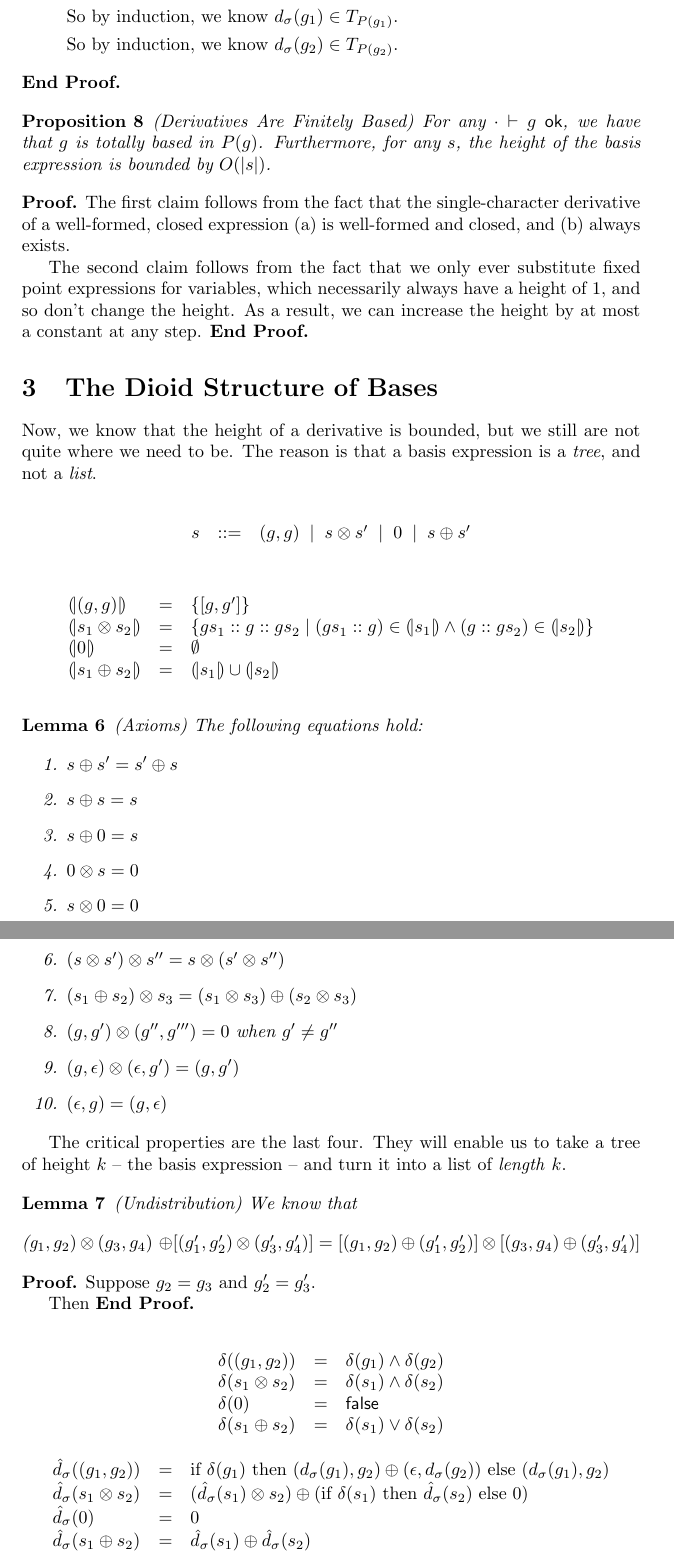
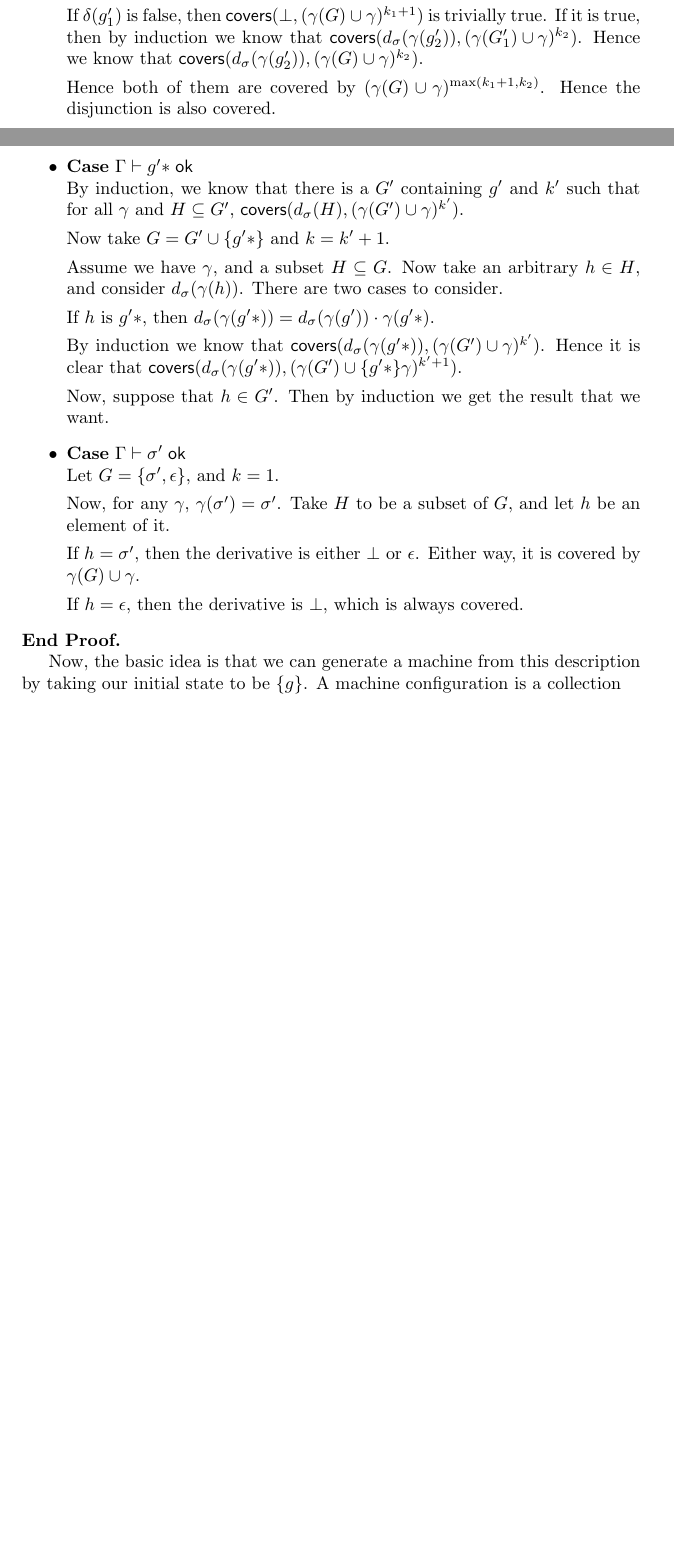
Before and after one commit to neel-krishnaswami/neelk-paper-collaborations, a LaTeX document (icfp10-pearl/parsing.tex): two parts of pages 24 and 25 of 25 before the commit and two parts of pages 23 and 24 of 24 after it, joined at a grey line, cut at the place of the change, the shorter picture padded with empty space. Compiled offline with pdfLaTeX.

Commit message:
it works, basically

```diff
--- a/icfp10-pearl/parsing.tex
+++ b/icfp10-pearl/parsing.tex
@@ -37,7 +37,7 @@
 \newcommand{\guard}[2]{{#1}\rhd{#2}}
 \newcommand{\pieces}[1]{P({#1})}
 \newcommand{\depth}[1]{|{#1}|}
-
+\newcommand{\covers}[2]{\mathsf{covers}({#1}, {#2})}
 \newtheorem{prop}{Proposition}
 \newtheorem{lemma}{Lemma}
 \newtheorem{theorem}{Theorem}
@@ -1542,0 +1629,46 @@ Now, define the \emph{height} of a basis expression as follows:
+      Hence we know that $\covers{\deriv{\sigma}{\gamma(g'_1)}\cdot g_2}{(\gamma(G)\cup\gamma)^{k_1 + 1}}$.
+
+      If $\emptify{g'_1}$ is false, then
+      $\covers{\bot}{(\gamma(G)\cup\gamma)^{k_1 + 1}}$ is trivially
+      true.  If it is true, then by induction we know that
+      $\covers{\deriv{\sigma}{\gamma(g'_2)}}{(\gamma(G'_1)\cup
+        \gamma)^{k_2}}$. Hence we know that
+      $\covers{\deriv{\sigma}{\gamma(g'_2)}}{(\gamma(G)\cup
+        \gamma)^{k_2}}$.
+
+      Hence both of them are covered by $(\gamma(G)\cup
+      \gamma)^{\max(k_1+1,k_2)}$. Hence the disjunction is also
+      covered.
+    \end{case}
+
+    \begin{case}{$\judgeok{g'*}$}
+      By induction, we know that there is a $G'$ containing $g'$ and
+      $k'$ such that for all $\gamma$ and $H \subseteq G'$,
+      $\covers{\deriv{\sigma}{H}}{(\gamma(G') \cup \gamma)^{k'}}$.
+
+      Now take $G = G' \cup \setof{g'*}$ and $k = k'+1$.
+
+      Assume we have $\gamma$, and a subset $H \subseteq G$. Now take an
+      arbitrary $h \in H$, and consider $\deriv{\sigma}{\gamma(h)}$. There
+      are two cases to consider.
+
+      If $h$ is $g'*$, then $\deriv{\sigma}{\gamma(g'*)} = \deriv{\sigma}{\gamma(g')}\cdot\gamma(g'*)$.
+
+      By induction we know that $\covers{\deriv{\sigma}{\gamma(g'*)}}{(\gamma(G') \cup \gamma)^{k'}}$.
+      Hence it is clear that $\covers{\deriv{\sigma}{\gamma(g'*)}}{(\gamma(G') \cup \setof{g'*} \gamma)^{k'+1}}$.
+
+      Now, suppose that $h \in G'$. Then by induction we get the result that we want.
+    \end{case}
+
+    \begin{case}{$\judgeok{\sigma'}$}
+      Let $G = \setof{\sigma', \epsilon}$, and $k = 1$.
+
+      Now, for any $\gamma$, $\gamma(\sigma') = \sigma'$. Take $H$ to be
+      a subset of $G$, and let $h$ be an element of it.
+
+      If $h = \sigma'$, then the derivative is either $\bot$ or $\epsilon$.
+      Either way, it is covered by $\gamma(G) \cup \gamma$.
+
+      If $h = \epsilon$, then the derivative is $\bot$, which is always
+      covered.
+    \end{case}
@@ -1649,118 +1679,5 @@ Now, define the \emph{height} of a basis expression as follows:
-      Then $\deriv{\sigma}{g} = \deriv{\sigma}{g_1} \vee \deriv{\sigma}{g_2}$.
-
-      So by induction, we know $\deriv{\sigma}{g_1} \in T_{\pieces{g_1}}$.
-
-      So by induction, we know $\deriv{\sigma}{g_2} \in T_{\pieces{g_2}}$.
-    \end{case}
-  \end{caseblock}
-\end{proof}
-
-\begin{prop}{(Derivatives Are Finitely Based)}
-  For any $\judgeok[\cdot]{g}$, we have that $g$ is totally based in
-  $\pieces{g}$. Furthermore, for any $s$, the height of the basis
-  expression is bounded by $O(|s|)$.
-\end{prop}
-
-\begin{proof}
-  The first claim follows from the fact that the single-character
-  derivative of a well-formed, closed expression (a) is well-formed
-  and closed, and (b) always exists.
-
-  The second claim follows from the fact that we only ever substitute
-  fixed point expressions for variables, which necessarily always have
-  a height of 1, and so don't change the height. As a result, we can
-  increase the height by at most a constant at any step.
-\end{proof}
-
-\section{The Dioid Structure of Bases}
-
-Now, we know that the height of a derivative is bounded, but we still
-are not quite where we need to be. The reason is that a basis expression is
-a \emph{tree}, and not a \emph{list}.
-
-\begin{mathpar}
-  \begin{array}{lcl}
-    s & ::= & (g, g) \bnfalt s \otimes s' \bnfalt 0 \bnfalt s \oplus s'
-  \end{array}
-\end{mathpar}
-
-\begin{mathpar}
-  \begin{array}{lcl}
-    \Interp{(g, g)}       & = & \setof{[g, g']} \\
-    \Interp{s_1 \otimes s_2} & = & \comprehend{ {gs}_1 :: g :: {gs}_2 }
-                                              { ({gs}_1 :: g) \in \Interp{s_1} \land
-                                                (g :: {gs}_2) \in \Interp{s_2} } \\
-    \Interp{0} & = & \emptyset \\
-    \Interp{s_1 \oplus s_2} & = & \Interp{s_1} \cup \Interp{s_2} \\[1em]
-
-
-  \end{array}
-\end{mathpar}
-
-\begin{lemma}{(Axioms)}
-  The following equations hold:
-
-  \begin{enumerate}
-    \item $s \oplus s' = s' \oplus s$
-    \item $s \oplus s = s$
-    \item $s \oplus 0 = s$
-    \item $0 \otimes s = 0$
-    \item $s \otimes 0 = 0$
-    \item $(s \otimes s') \otimes s'' = s \otimes (s' \otimes s'')$
-    \item $(s_1 \oplus s_2) \otimes s_3 = (s_1 \otimes s_3) \oplus (s_2 \otimes s_3)$
-    \item $(g, g') \otimes (g'', g''') = 0$ when $g' \not= g''$
-    \item $(g, \epsilon) \otimes (\epsilon, g') = (g, g')$
-    \item $(\epsilon, g) = (g, \epsilon)$
-  \end{enumerate}
-\end{lemma}
-
-The critical properties are the last four. They will enable us to take a
-tree of height $k$ -- the basis expression -- and turn it into a list
-of \emph{length} $k$.
-
-\begin{lemma}{(Undistribution)}
-  We know that
-  \begin{mathpar}
-  [(g_1, g_2) \otimes (g_3, g_4)] \oplus [(g'_1, g'_2) \otimes (g'_3, g'_4)] =
-  [(g_1, g_2) \oplus (g'_1, g'_2)] \otimes [(g_3, g_4) \oplus (g'_3, g'_4)]
-  \end{mathpar}
-\end{lemma}
-
-\begin{proof}
-  Suppose $g_2 = g_3$ and $g'_2 = g'_3$.
-
-  Then
-\end{proof}
-
-\begin{mathpar}
-  \begin{array}{lcl}
-    \emptify{(g_1, g_2)} & = & \emptify{g_1} \land \emptify{g_2} \\
-    \emptify{s_1 \otimes s_2} & = & \emptify{s_1} \land \emptify{s_2} \\
-    \emptify{0} & = & \false \\
-    \emptify{s_1 \oplus s_2} & = & \emptify{s_1} \vee \emptify{s_2} \\
-  \end{array}
-  \\
-  \begin{array}{lcl}
-    \derivhat{\sigma}{(g_1, g_2)}
-    & = & \IfThenElse{\emptify{g_1}}
-                     {(\deriv{\sigma}{g_1}, g_2) \oplus (\epsilon, \deriv{\sigma}{g_2})}
-                     {(\deriv{\sigma}{g_1}, g_2)}
-    \\
-    \derivhat{\sigma}{s_1 \otimes s_2}
-    & = & (\derivhat{\sigma}{s_1} \otimes s_2) \oplus
-          (\IfThenElse{\emptify{s_1}}{\derivhat{\sigma}{s_2}}{0})
-    \\
-    \derivhat{\sigma}{0}
-    & = &
-    0
-    \\
-    \derivhat{\sigma}{s_1 \oplus s_2}
-    & = &
-    \derivhat{\sigma}{s_1} \oplus \derivhat{\sigma}{s_2}
-    \\
-  \end{array}
-\end{mathpar}
-
-
+Now, the basic idea is that we can generate a machine from this
+description by taking our initial state to be $\setof{g}$. A machine
+configuration is a collection
 
 \end{document}
```
Also changed, not shown: icfp10-pearl/parsing.tex (304 more changed lines).
